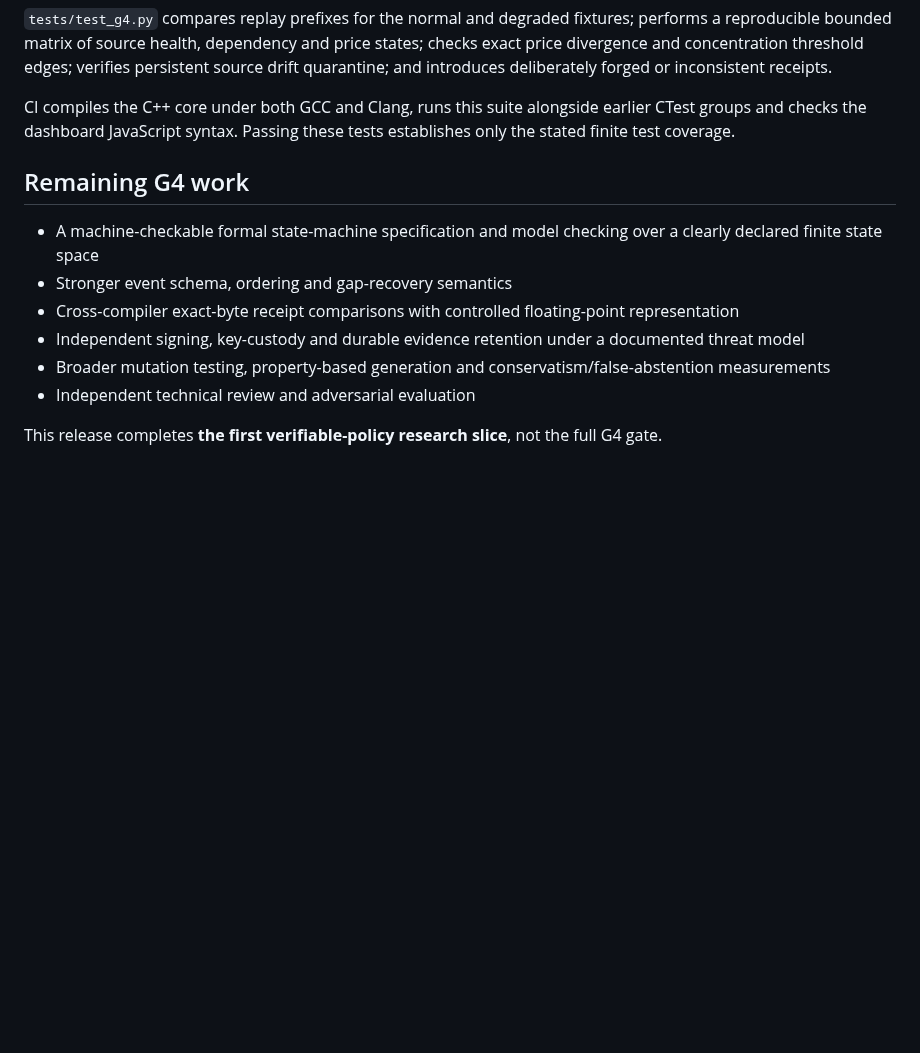
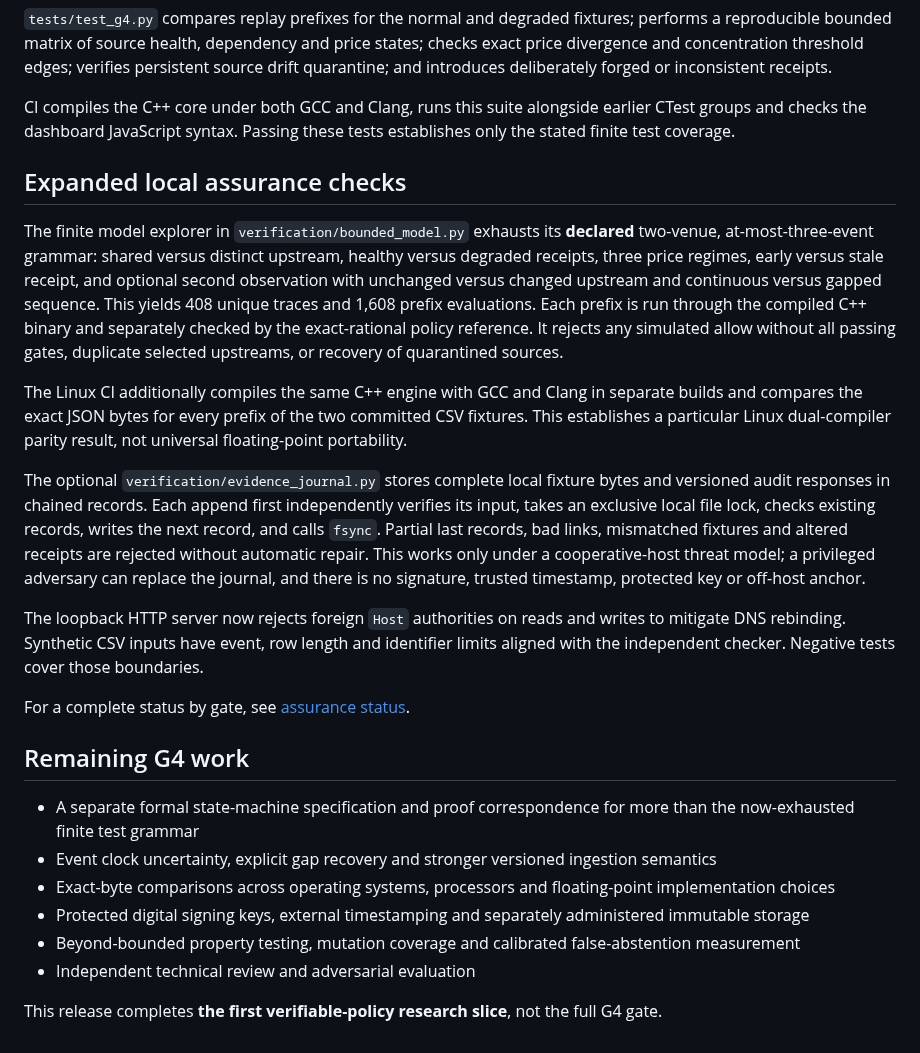
Before and after one commit to julianvanceblackwood/AXOVAR, a Markdown page: docs/G4_VERIFICATION.md, the part around the change. Rendered like a GitHub page; blank space fills up the shorter version.

Commit message:
docs: align hardening evidence with remaining external assurance gates

```diff
--- a/docs/G4_VERIFICATION.md
+++ b/docs/G4_VERIFICATION.md
@@ -71,13 +71,25 @@ First select the normal scenario in the local dashboard. The command prints `{"e
 
 CI compiles the C++ core under both GCC and Clang, runs this suite alongside earlier CTest groups and checks the dashboard JavaScript syntax. Passing these tests establishes only the stated finite test coverage.
 
+## Expanded local assurance checks
+
+The finite model explorer in `verification/bounded_model.py` exhausts its **declared** two-venue, at-most-three-event grammar: shared versus distinct upstream, healthy versus degraded receipts, three price regimes, early versus stale receipt, and optional second observation with unchanged versus changed upstream and continuous versus gapped sequence. This yields 408 unique traces and 1,608 prefix evaluations. Each prefix is run through the compiled C++ binary and separately checked by the exact-rational policy reference. It rejects any simulated allow without all passing gates, duplicate selected upstreams, or recovery of quarantined sources.
+
+The Linux CI additionally compiles the same C++ engine with GCC and Clang in separate builds and compares the exact JSON bytes for every prefix of the two committed CSV fixtures. This establishes a particular Linux dual-compiler parity result, not universal floating-point portability.
+
+The optional `verification/evidence_journal.py` stores complete local fixture bytes and versioned audit responses in chained records. Each append first independently verifies its input, takes an exclusive local file lock, checks existing records, writes the next record, and calls `fsync`. Partial last records, bad links, mismatched fixtures and altered receipts are rejected without automatic repair. This works only under a cooperative-host threat model; a privileged adversary can replace the journal, and there is no signature, trusted timestamp, protected key or off-host anchor.
+
+The loopback HTTP server now rejects foreign `Host` authorities on reads and writes to mitigate DNS rebinding. Synthetic CSV inputs have event, row length and identifier limits aligned with the independent checker. Negative tests cover those boundaries.
+
+For a complete status by gate, see [assurance status](ASSURANCE_STATUS.md).
+
 ## Remaining G4 work
 
-- A machine-checkable formal state-machine specification and model checking over a clearly declared finite state space
-- Stronger event schema, ordering and gap-recovery semantics
-- Cross-compiler exact-byte receipt comparisons with controlled floating-point representation
-- Independent signing, key-custody and durable evidence retention under a documented threat model
-- Broader mutation testing, property-based generation and conservatism/false-abstention measurements
+- A separate formal state-machine specification and proof correspondence for more than the now-exhausted finite test grammar
+- Event clock uncertainty, explicit gap recovery and stronger versioned ingestion semantics
+- Exact-byte comparisons across operating systems, processors and floating-point implementation choices
+- Protected digital signing keys, external timestamping and separately administered immutable storage
+- Beyond-bounded property testing, mutation coverage and calibrated false-abstention measurement
 - Independent technical review and adversarial evaluation
 
 This release completes **the first verifiable-policy research slice**, not the full G4 gate.
```
